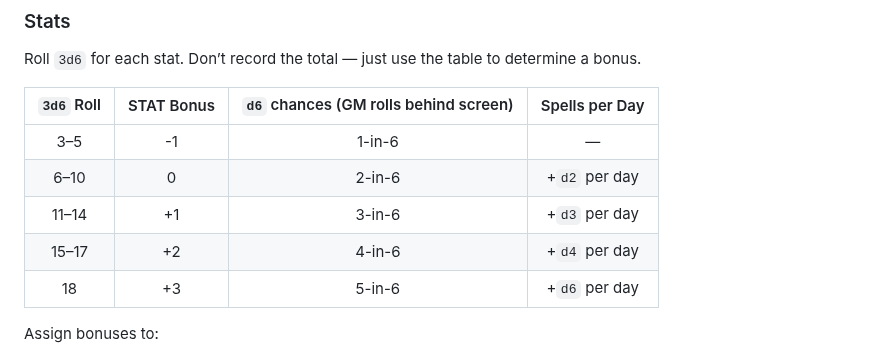
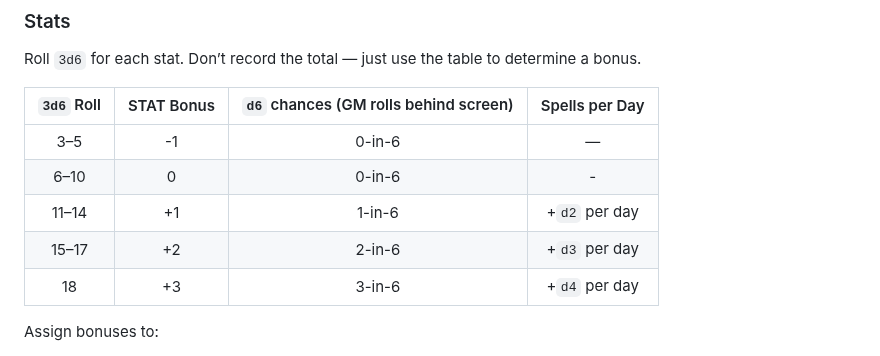
Before and after one commit to TheVikkodamus/DETHKrawl-GB, a Markdown page: docs/zine.md, the part around the change. GitHub-like rendering.

```diff
--- a/docs/zine.md
+++ b/docs/zine.md
@@ -21,11 +21,11 @@ Roll `3d6` for each stat. Don’t record the total — just use the table to det
 
 | `3d6` Roll | STAT Bonus | `d6` chances (GM rolls behind screen) | Spells per Day |
 |:----------:|:-----------:|:--------------------------------------:|:----------------:|
-| 3–5        | -1          | 1-in-6                                | —                |
-| 6–10       | 0           | 2-in-6                                | +`d2` per day    |
-| 11–14      | +1          | 3-in-6                                | +`d3` per day    |
-| 15–17      | +2          | 4-in-6                                | +`d4` per day    |
-| 18         | +3          | 5-in-6                                | +`d6` per day    |
+| 3–5        | -1          | 0-in-6                                | —                |
+| 6–10       | 0           | 0-in-6                                | -    |
+| 11–14      | +1          | 1-in-6                                | +`d2` per day    |
+| 15–17      | +2          | 2-in-6                                | +`d3` per day    |
+| 18         | +3          | 3-in-6                                | +`d4` per day    |
 
 Assign bonuses to:
 
```
